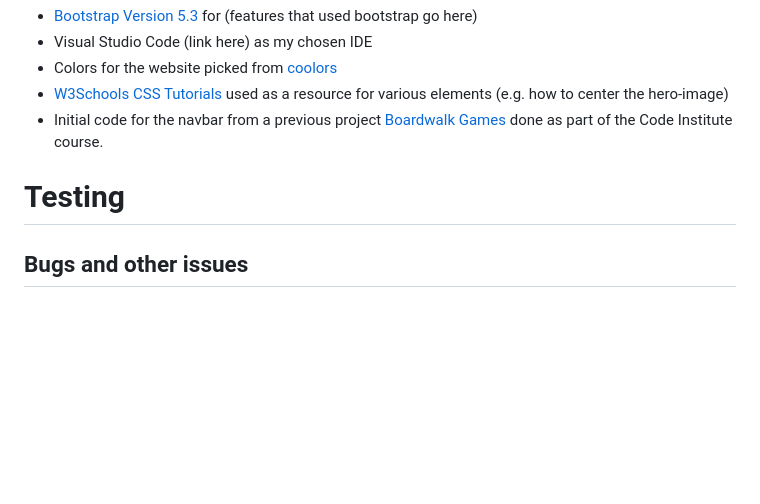
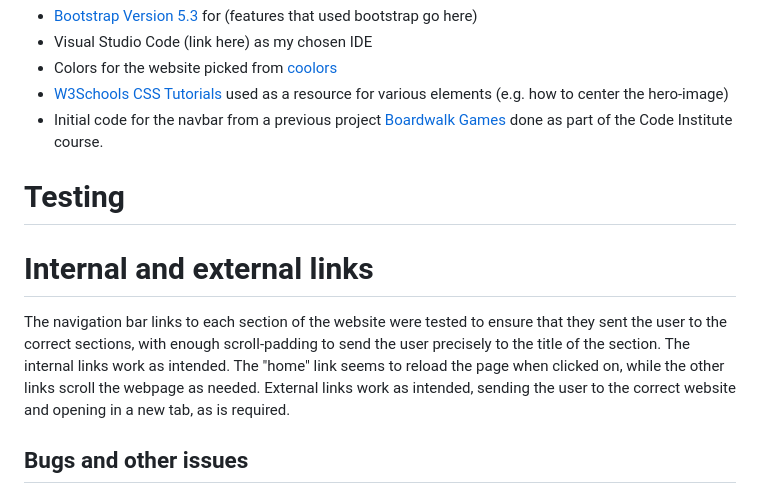
Before and after one commit to yakisoba-bun/leo-need, a Markdown page: README.md, the part around the change. Drawn GitHub-style; blank space fills up the shorter version.

Commit message:
Update README.md with link testing

```diff
--- a/README.md
+++ b/README.md
@@ -89,6 +89,9 @@ The booking form leads to a (dummied) success page.
 - Initial code for the navbar from a previous project [Boardwalk Games](https://github.com/yakisoba-bun/boardwalk-games) done as part of the Code Institute course.
 
 # Testing
+# Internal and external links
+The navigation bar links to each section of the website were tested to ensure that they sent the user to the correct sections, with enough scroll-padding to send the user precisely to the title of the section. The internal links work as intended. The "home" link seems to reload the page when clicked on, while the other links scroll the webpage as needed.
+External links work as intended, sending the user to the correct website and opening in a new tab, as is required.
 ## Bugs and other issues
 # CSS stylesheet
 I had an issue after I began coding where I noticed that the CSS changes were not being added to the repository. I could not figure out a way to make it so that the IDE integration would mean the changes would be automatically uploaded, so I ended up using a workaround. I could instead upload the CSS file with changes I made to it and commit that to the repository.
```
